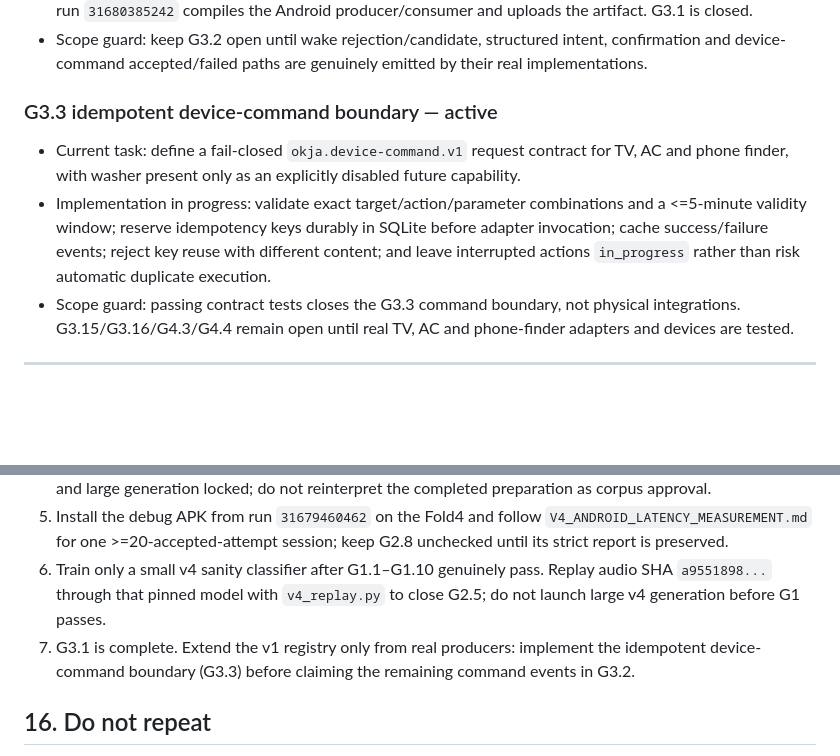
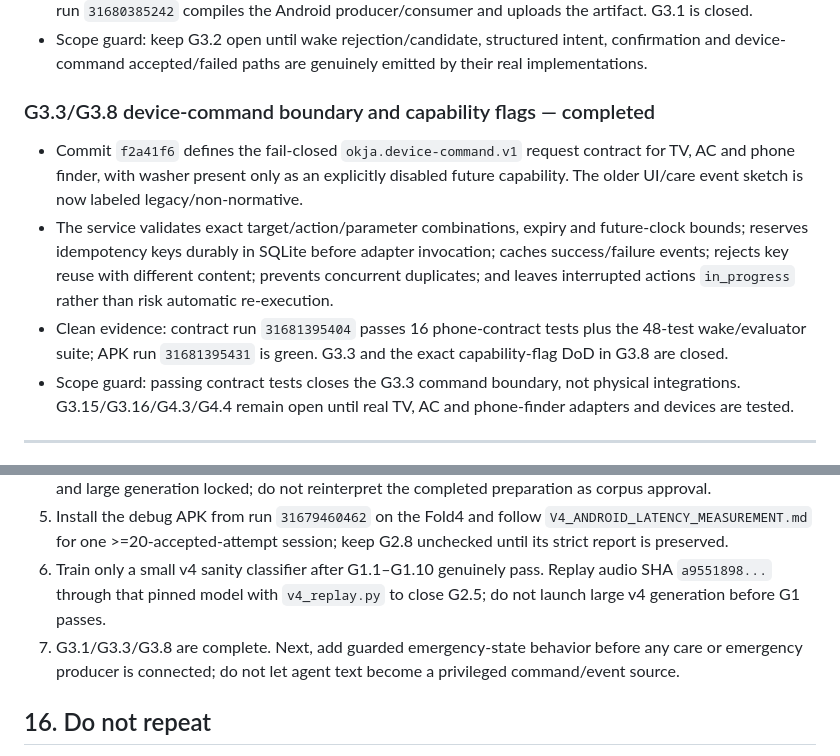
Before and after one commit to hansoullee20/ops-console-demo, a Markdown page: AIHUB_HANDOFF.md, 2 parts joined by grey strips. GitHub-like rendering; blank space fills up the shorter version.

```diff
--- a/AIHUB_HANDOFF.md
+++ b/AIHUB_HANDOFF.md
@@ -65,10 +65,11 @@
 - Clean evidence: run `31680385188` passes the 48 existing tests plus 8 envelope/transport contract tests; APK run `31680385242` compiles the Android producer/consumer and uploads the artifact. G3.1 is closed.
 - Scope guard: keep G3.2 open until wake rejection/candidate, structured intent, confirmation and device-command accepted/failed paths are genuinely emitted by their real implementations.
 
-### G3.3 idempotent device-command boundary — active
+### G3.3/G3.8 device-command boundary and capability flags — completed
 
-- Current task: define a fail-closed `okja.device-command.v1` request contract for TV, AC and phone finder, with washer present only as an explicitly disabled future capability.
-- Implementation in progress: validate exact target/action/parameter combinations and a <=5-minute validity window; reserve idempotency keys durably in SQLite before adapter invocation; cache success/failure events; reject key reuse with different content; and leave interrupted actions `in_progress` rather than risk automatic duplicate execution.
+- Commit `f2a41f6` defines the fail-closed `okja.device-command.v1` request contract for TV, AC and phone finder, with washer present only as an explicitly disabled future capability. The older UI/care event sketch is now labeled legacy/non-normative.
+- The service validates exact target/action/parameter combinations, expiry and future-clock bounds; reserves idempotency keys durably in SQLite before adapter invocation; caches success/failure events; rejects key reuse with different content; prevents concurrent duplicates; and leaves interrupted actions `in_progress` rather than risk automatic re-execution.
+- Clean evidence: contract run `31681395404` passes 16 phone-contract tests plus the 48-test wake/evaluator suite; APK run `31681395431` is green. G3.3 and the exact capability-flag DoD in G3.8 are closed.
 - Scope guard: passing contract tests closes the G3.3 command boundary, not physical integrations. G3.15/G3.16/G4.3/G4.4 remain open until real TV, AC and phone-finder adapters and devices are tested.
 
 ---
@@ -397,7 +398,7 @@ The test UI and final product UI are different artifacts. Test tooling may expos
 4. G1.12/G1.13 script and split preparation is complete. While the human reviews are pending, keep G1.14 and large generation locked; do not reinterpret the completed preparation as corpus approval.
 5. Install the debug APK from run `31679460462` on the Fold4 and follow `V4_ANDROID_LATENCY_MEASUREMENT.md` for one >=20-accepted-attempt session; keep G2.8 unchecked until its strict report is preserved.
 6. Train only a small v4 sanity classifier after G1.1–G1.10 genuinely pass. Replay audio SHA `a9551898...` through that pinned model with `v4_replay.py` to close G2.5; do not launch large v4 generation before G1 passes.
-7. G3.1 is complete. Extend the v1 registry only from real producers: implement the idempotent device-command boundary (G3.3) before claiming the remaining command events in G3.2.
+7. G3.1/G3.3/G3.8 are complete. Next, add guarded emergency-state behavior before any care or emergency producer is connected; do not let agent text become a privileged command/event source.
 
 ## 16. Do not repeat
 
```
Also changed, not shown: AIHUB_MASTER_EXECUTION_CHECKLIST.md (+6 -2 lines).
